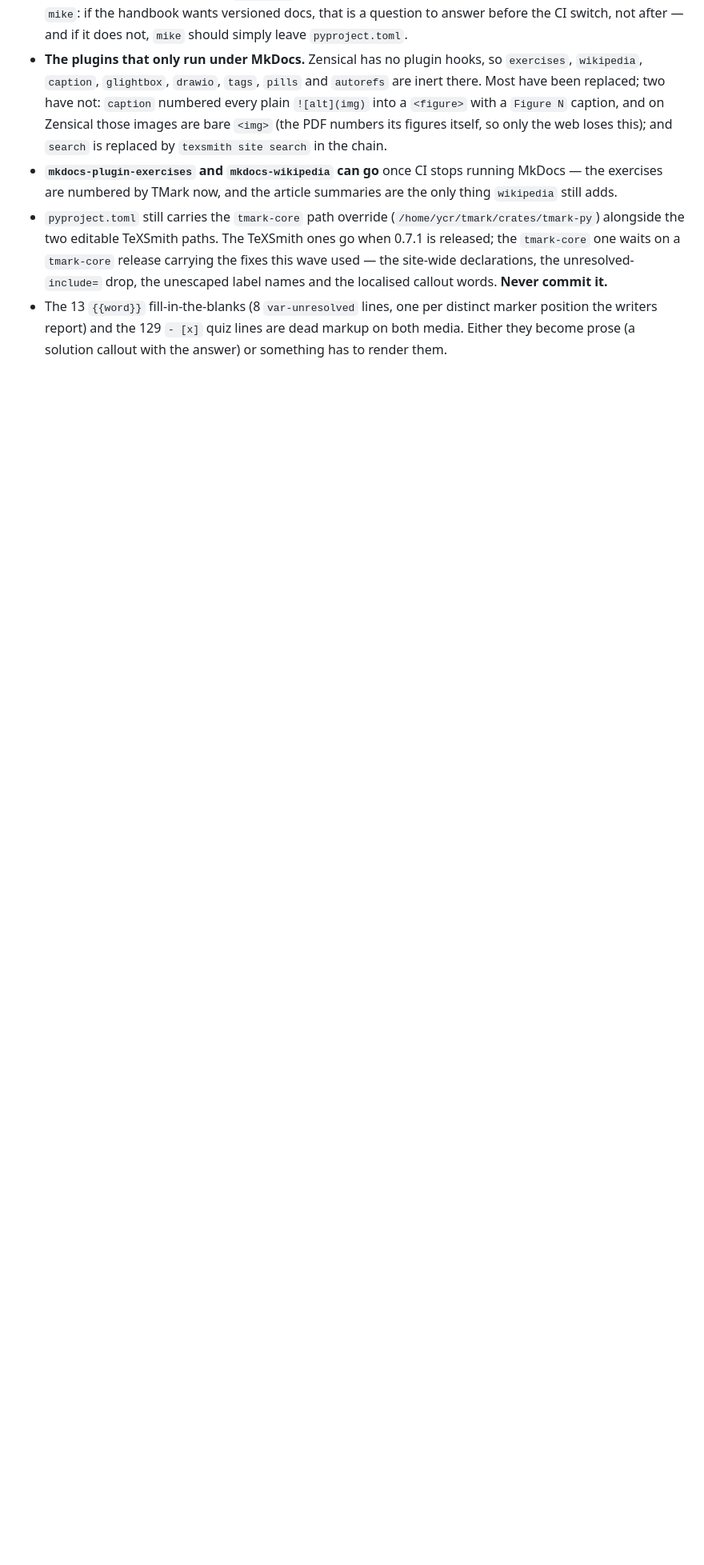
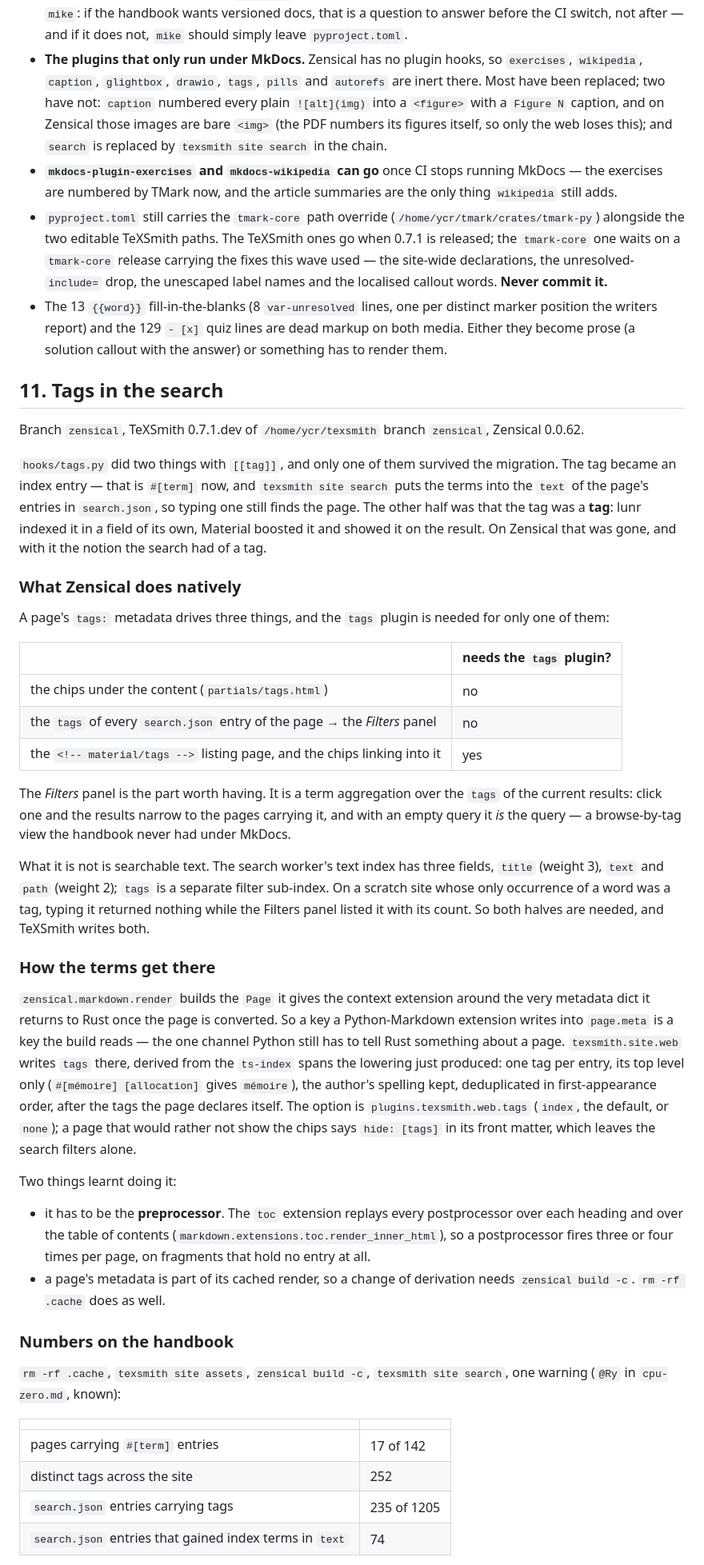
Before and after one commit to heig-tin-info/handbook, a Markdown page: NOTES-zensical.md, the part around one of its changes. Shown at 80% size. Drawn GitHub-style; blank space fills up the shorter version.

Commit message:
docs: the migration log gets the tags of the search
Section 11. `hooks/tags.py` did two things with `[[tag]]` and only one
survived: the term is an index entry, patched into the `text` of the
page's search entries, so typing it finds the page — but the notion of a
tag was gone. Zensical puts it back through a page's `tags:` metadata:
the chips under the content, the `tags` of every `search.json` entry and,
with the `tags` plugin, a `<!-- material/tags -->` listing. The Filters
panel of the search dialog aggregates those tags and, with an empty
query, browses by them.

The numbers of the clean chain: 17 pages of 142 carry entries, 252
distinct tags, 235 of 1205 search entries carry them, 74 gained terms in
their `text`. And what is still open here: no listing page yet, so the
chips are spans rather than links.

Co-Authored-By: Claude Fable 5.1 <noreply@anthropic.com>

```diff
--- a/NOTES-zensical.md
+++ b/NOTES-zensical.md
@@ -1034,3 +1034,74 @@ Browse check, `uv run zensical serve -f mkdocs.yml -a 127.0.0.1:8123`:
   lines are dead
   markup on both media. Either they become prose (a solution callout with the
   answer) or something has to render them.
+
+## 11. Tags in the search
+
+Branch `zensical`, TeXSmith 0.7.1.dev of `/home/ycr/texsmith` branch `zensical`,
+Zensical 0.0.62.
+
+`hooks/tags.py` did two things with `[[tag]]`, and only one of them survived the
+migration. The tag became an index entry — that is `#[term]` now, and
+`texsmith site search` puts the terms into the `text` of the page's entries in
+`search.json`, so typing one still finds the page. The other half was that the
+tag was a **tag**: lunr indexed it in a field of its own, Material boosted it and
+showed it on the result. On Zensical that was gone, and with it the notion the
+search had of a tag.
+
+### What Zensical does natively
+
+A page's `tags:` metadata drives three things, and the `tags` plugin is needed
+for only one of them:
+
+| | needs the `tags` plugin? |
+| --- | --- |
+| the chips under the content (`partials/tags.html`) | no |
+| the `tags` of every `search.json` entry of the page → the *Filters* panel | no |
+| the `<!-- material/tags -->` listing page, and the chips linking into it | yes |
+
+The *Filters* panel is the part worth having. It is a term aggregation over the
+`tags` of the current results: click one and the results narrow to the pages
+carrying it, and with an empty query it *is* the query — a browse-by-tag view
+the handbook never had under MkDocs.
+
+What it is not is searchable text. The search worker's text index has three
+fields, `title` (weight 3), `text` and `path` (weight 2); `tags` is a separate
+filter sub-index. On a scratch site whose only occurrence of a word was a tag,
+typing it returned nothing while the Filters panel listed it with its count. So
+both halves are needed, and TeXSmith writes both.
+
+### How the terms get there
+
+`zensical.markdown.render` builds the `Page` it gives the context extension
+around the very metadata dict it returns to Rust once the page is converted. So
+a key a Python-Markdown extension writes into `page.meta` is a key the build
+reads — the one channel Python still has to tell Rust something about a page.
+`texsmith.site.web` writes `tags` there, derived from the `ts-index` spans the
+lowering just produced: one tag per entry, its top level only (`#[mémoire]
+[allocation]` gives `mémoire`), the author's spelling kept, deduplicated in
+first-appearance order, after the tags the page declares itself. The option is
+`plugins.texsmith.web.tags` (`index`, the default, or `none`); a page that would
+rather not show the chips says `hide: [tags]` in its front matter, which leaves
+the search filters alone.
+
+Two things learnt doing it:
+
+* it has to be the **preprocessor**. The `toc` extension replays every
+  postprocessor over each heading and over the table of contents
+  (`markdown.extensions.toc.render_inner_html`), so a postprocessor fires three
+  or four times per page, on fragments that hold no entry at all.
+* a page's metadata is part of its cached render, so a change of derivation
+  needs `zensical build -c`. `rm -rf .cache` does as well.
+
+### Numbers on the handbook
+
+`rm -rf .cache`, `texsmith site assets`, `zensical build -c`, `texsmith site
+search`, one warning (`@Ry` in `cpu-zero.md`, known):
+
+| | |
+| --- | --- |
+| pages carrying `#[term]` entries | 17 of 142 |
+| distinct tags across the site | 252 |
+| `search.json` entries carrying tags | 235 of 1205 |
+| `search.json` entries that gained index terms in `text` | 74 |
+
```
Also changed, not shown: other parts of NOTES-zensical.md (+23 -0 lines).
